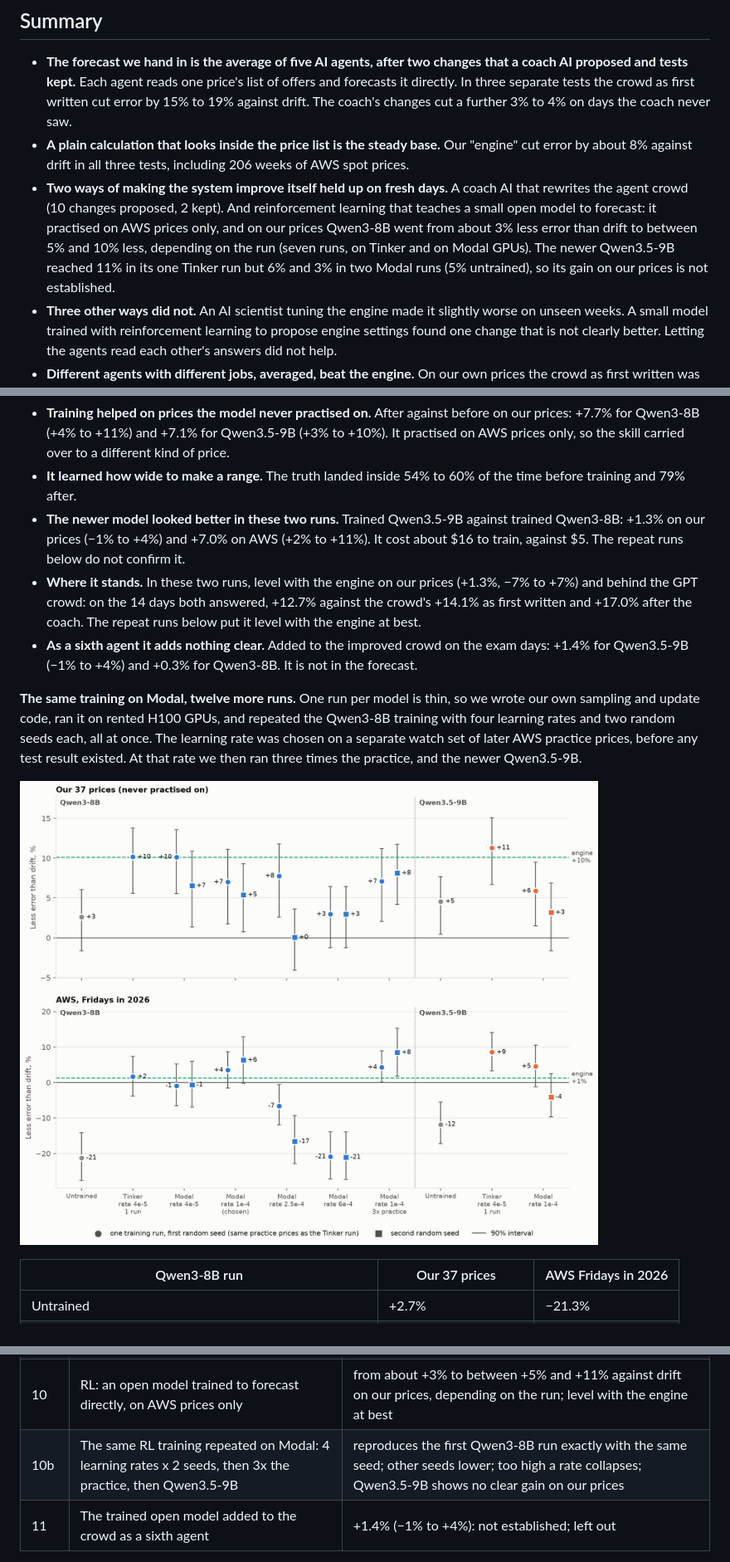
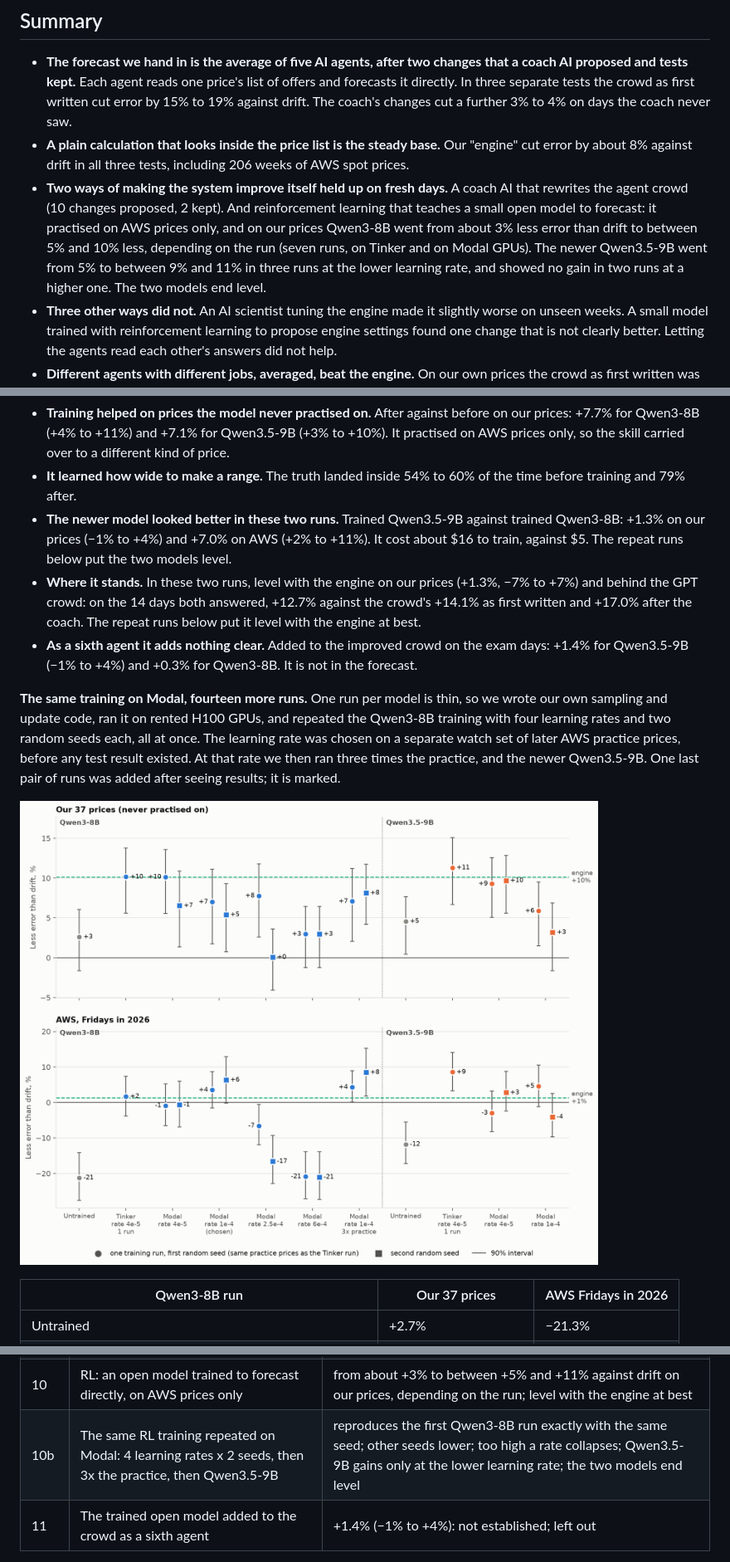
Before and after one commit to mahiuchun/gpu-price, a Markdown page: FINDINGS.md, 3 parts joined by grey strips. Shown at 83% size. Rendered like a GitHub page; pictures changed too: findings/figures/fig8_rl_runs.png.

```diff
--- a/FINDINGS.md
+++ b/FINDINGS.md
@@ -6,7 +6,7 @@
 
 - **The forecast we hand in is the average of five AI agents, after two changes that a coach AI proposed and tests kept.** Each agent reads one price's list of offers and forecasts it directly. In three separate tests the crowd as first written cut error by 15% to 19% against drift. The coach's changes cut a further 3% to 4% on days the coach never saw.
 - **A plain calculation that looks inside the price list is the steady base.** Our "engine" cut error by about 8% against drift in all three tests, including 206 weeks of AWS spot prices.
-- **Two ways of making the system improve itself held up on fresh days.** A coach AI that rewrites the agent crowd (10 changes proposed, 2 kept). And reinforcement learning that teaches a small open model to forecast: it practised on AWS prices only, and on our prices Qwen3-8B went from about 3% less error than drift to between 5% and 10% less, depending on the run (seven runs, on Tinker and on Modal GPUs). The newer Qwen3.5-9B reached 11% in its one Tinker run but 6% and 3% in two Modal runs (5% untrained), so its gain on our prices is not established.
+- **Two ways of making the system improve itself held up on fresh days.** A coach AI that rewrites the agent crowd (10 changes proposed, 2 kept). And reinforcement learning that teaches a small open model to forecast: it practised on AWS prices only, and on our prices Qwen3-8B went from about 3% less error than drift to between 5% and 10% less, depending on the run (seven runs, on Tinker and on Modal GPUs). The newer Qwen3.5-9B went from 5% to between 9% and 11% in three runs at the lower learning rate, and showed no gain in two runs at a higher one. The two models end level.
 - **Three other ways did not.** An AI scientist tuning the engine made it slightly worse on unseen weeks. A small model trained with reinforcement learning to propose engine settings found one change that is not clearly better. Letting the agents read each other's answers did not help.
 - **Different agents with different jobs, averaged, beat the engine.** On our own prices the crowd as first written was 8% ahead on the same forecasts (likely 3% to 14%), and the improved crowd 10% ahead (5% to 14%).
 - **A ready-made ML model is unreliable on these prices.** It looked good in the three test weeks, failed in the eight weeks before, and works well on AWS prices.
@@ -95,11 +95,11 @@ On the same forecasts:
 
 - **Training helped on prices the model never practised on.** After against before on our prices: +7.7% for Qwen3-8B (+4% to +11%) and +7.1% for Qwen3.5-9B (+3% to +10%). It practised on AWS prices only, so the skill carried over to a different kind of price.
 - **It learned how wide to make a range.** The truth landed inside 54% to 60% of the time before training and 79% after.
-- **The newer model looked better in these two runs.** Trained Qwen3.5-9B against trained Qwen3-8B: +1.3% on our prices (−1% to +4%) and +7.0% on AWS (+2% to +11%). It cost about $16 to train, against $5. The repeat runs below do not confirm it.
+- **The newer model looked better in these two runs.** Trained Qwen3.5-9B against trained Qwen3-8B: +1.3% on our prices (−1% to +4%) and +7.0% on AWS (+2% to +11%). It cost about $16 to train, against $5. The repeat runs below put the two models level.
 - **Where it stands.** In these two runs, level with the engine on our prices (+1.3%, −7% to +7%) and behind the GPT crowd: on the 14 days both answered, +12.7% against the crowd's +14.1% as first written and +17.0% after the coach. The repeat runs below put it level with the engine at best.
 - **As a sixth agent it adds nothing clear.** Added to the improved crowd on the exam days: +1.4% for Qwen3.5-9B (−1% to +4%) and +0.3% for Qwen3-8B. It is not in the forecast.
 
-**The same training on Modal, twelve more runs.** One run per model is thin, so we wrote our own sampling and update code, ran it on rented H100 GPUs, and repeated the Qwen3-8B training with four learning rates and two random seeds each, all at once. The learning rate was chosen on a separate watch set of later AWS practice prices, before any test result existed. At that rate we then ran three times the practice, and the newer Qwen3.5-9B.
+**The same training on Modal, fourteen more runs.** One run per model is thin, so we wrote our own sampling and update code, ran it on rented H100 GPUs, and repeated the Qwen3-8B training with four learning rates and two random seeds each, all at once. The learning rate was chosen on a separate watch set of later AWS practice prices, before any test result existed. At that rate we then ran three times the practice, and the newer Qwen3.5-9B. One last pair of runs was added after seeing results; it is marked.
 
 ![Every RL training run](findings/figures/fig8_rl_runs.png)
 
@@ -153,7 +157,7 @@ In the five shuffled worlds the engine beat drift by 6.6% to 10.8%, the same as
 | 8 | Agents reading each other's answers | 1.3% worse than working alone |
 | 9 | Coach AI: 10 changes to the crowd proposed, 2 kept (wider ranges at 3 and 7 days, one agent rewritten) | 4.0% better than the first crowd on fresh days (+0.5% to +7.6%); 3.4% on 14 other days |
 | 10 | RL: an open model trained to forecast directly, on AWS prices only | from about +3% to between +5% and +11% against drift on our prices, depending on the run; level with the engine at best |
-| 10b | The same RL training repeated on Modal: 4 learning rates x 2 seeds, then 3x the practice, then Qwen3.5-9B | reproduces the first Qwen3-8B run exactly with the same seed; other seeds lower; too high a rate collapses; Qwen3.5-9B shows no clear gain on our prices |
+| 10b | The same RL training repeated on Modal: 4 learning rates x 2 seeds, then 3x the practice, then Qwen3.5-9B | reproduces the first Qwen3-8B run exactly with the same seed; other seeds lower; too high a rate collapses; Qwen3.5-9B gains only at the lower learning rate; the two models end level |
 | 11 | The trained open model added to the crowd as a sixth agent | +1.4% (−1% to +4%): not established; left out |
 
 - **Tuning on ten weeks of data overfits.** The scientist's ideas passed a gate and a hidden check and still did not hold. With hindsight, the best four setting changes would have reached 18%, and they point the opposite way from the past: earlier misses were upward, later ones downward.
```
Also changed, not shown: other parts of FINDINGS.md (+8 -4 lines), PROTOCOL.md (+4 -0 lines), 10 other files.
